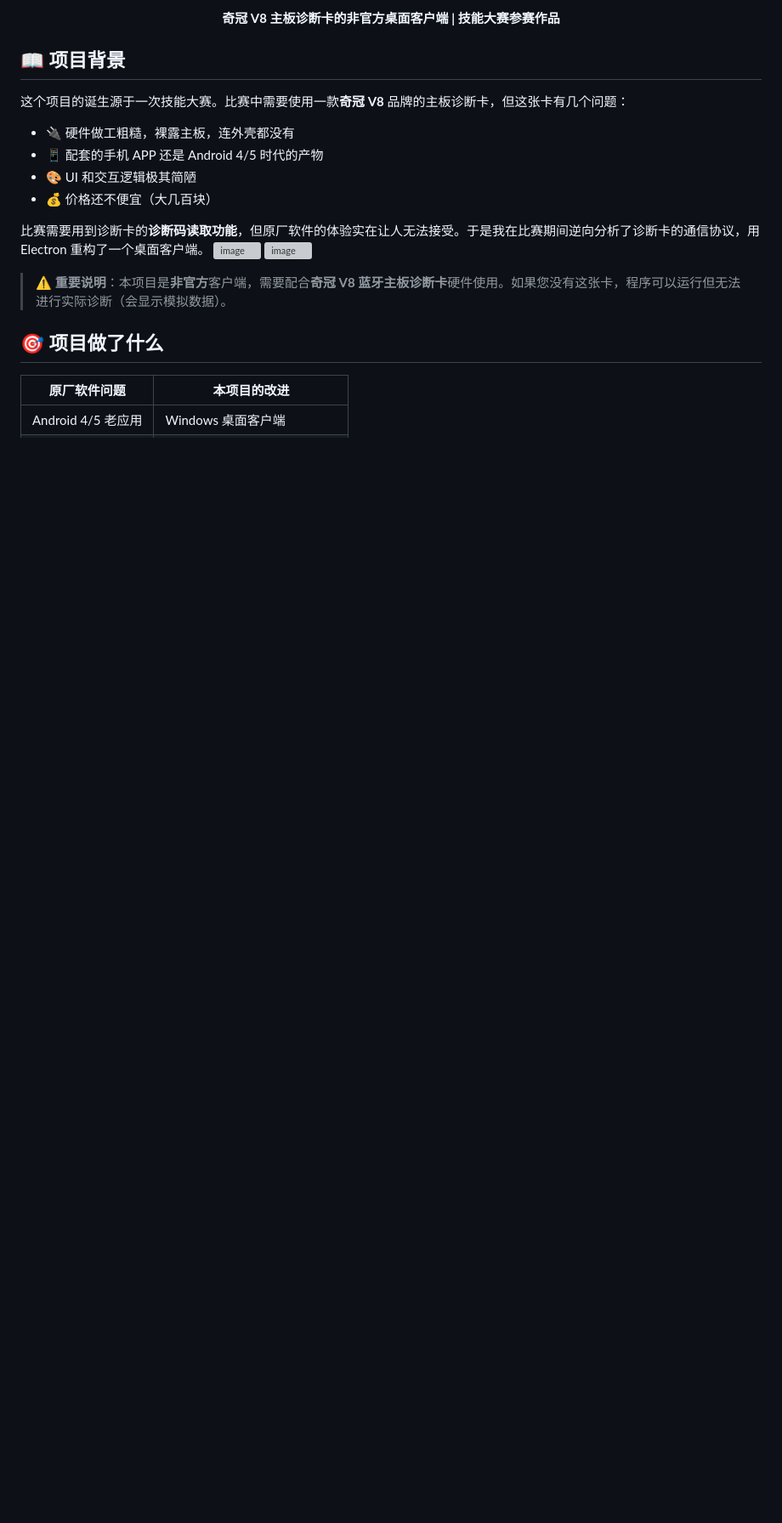
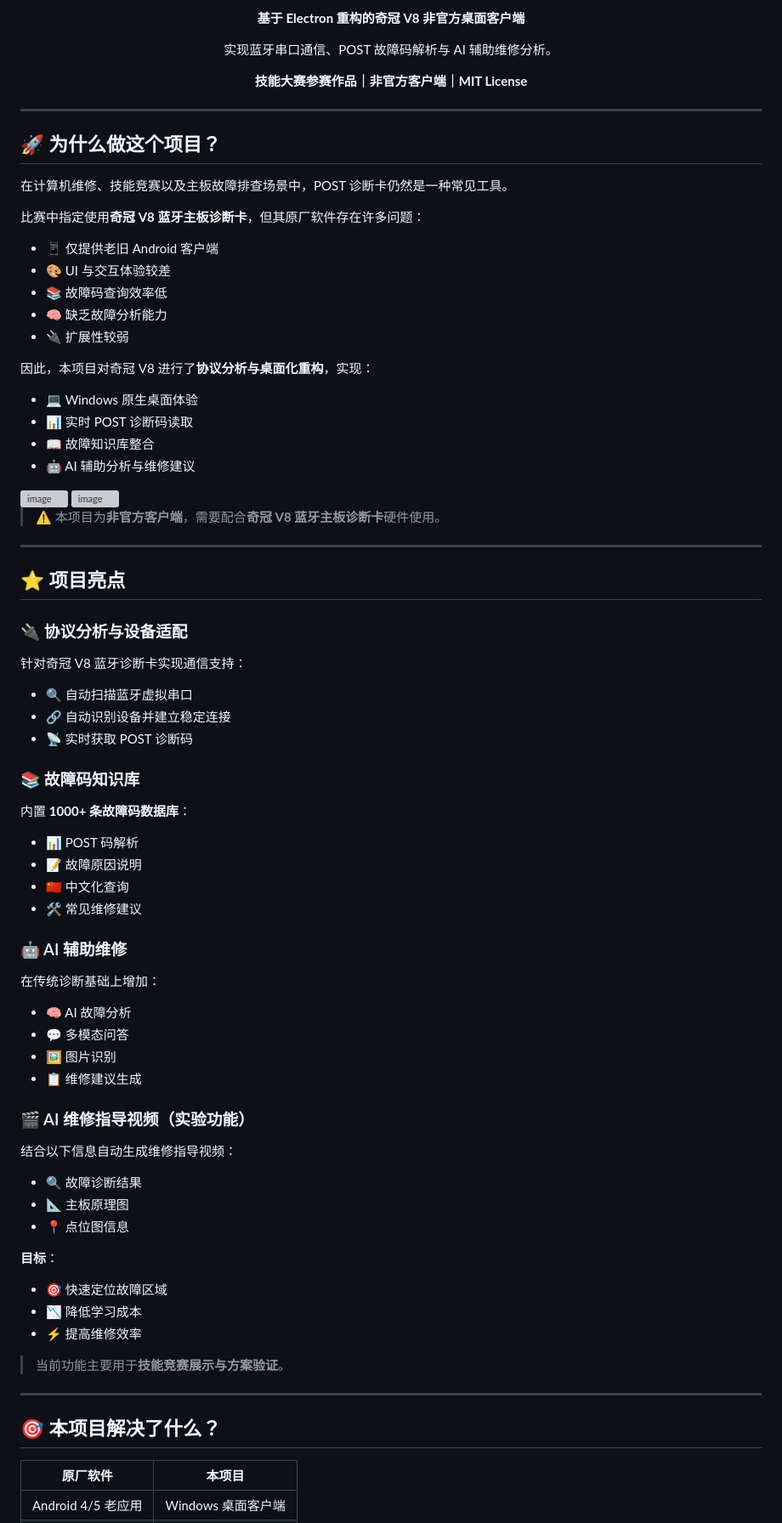
Before and after one commit to Prunights/qiguan-v8-desktop-client, a Markdown page: README.md, the part around one of its changes. Shown at 85% size. GitHub-like rendering; blank space fills up the shorter version; grey boxes are pictures that could not be loaded.

```diff
--- a/README.md
+++ b/README.md
@@ -17,25 +13,89 @@
 
-**奇冠 V8 主板诊断卡的非官方桌面客户端 | 技能大赛参赛作品**
+**基于 Electron 重构的奇冠 V8 非官方桌面客户端**
+
+实现蓝牙串口通信、POST 故障码解析与 AI 辅助维修分析。
+
+**技能大赛参赛作品｜非官方客户端｜MIT License**
 
 </div>
 
-## 📖 项目背景
+---
 
-这个项目的诞生源于一次技能大赛。比赛中需要使用一款**奇冠 V8** 品牌的主板诊断卡，但这张卡有几个问题：
+## 🚀 为什么做这个项目？
 
-- 🔌 硬件做工粗糙，裸露主板，连外壳都没有
-- 📱 配套的手机 APP 还是 Android 4/5 时代的产物
-- 🎨 UI 和交互逻辑极其简陋
-- 💰 价格还不便宜（大几百块）
+在计算机维修、技能竞赛以及主板故障排查场景中，POST 诊断卡仍然是一种常见工具。
 
-比赛需要用到诊断卡的**诊断码读取功能**，但原厂软件的体验实在让人无法接受。于是我在比赛期间逆向分析了诊断卡的通信协议，用 Electron 重构了一个桌面客户端。
+比赛中指定使用**奇冠 V8 蓝牙主板诊断卡**，但其原厂软件存在许多问题：
+
+- 📱 仅提供老旧 Android 客户端
+- 🎨 UI 与交互体验较差
+- 📚 故障码查询效率低
+- 🧠 缺乏故障分析能力
+- 🔌 扩展性较弱
+
+因此，本项目对奇冠 V8 进行了**协议分析与桌面化重构**，实现：
+
+- 💻 Windows 原生桌面体验
+- 📊 实时 POST 诊断码读取
+- 📖 故障知识库整合
+- 🤖 AI 辅助分析与维修建议
+
 <img width="1919" height="1052" alt="image" src="https://github.com/user-attachments/assets/e94f861f-eba3-4e81-9b04-4f5336610556" />
+
 <img width="1915" height="1051" alt="image" src="https://github.com/user-attachments/assets/b0c1c6ce-49e7-416b-91f8-31104dd150a0" />
 
-> ⚠️ **重要说明**：本项目是**非官方**客户端，需要配合**奇冠 V8 蓝牙主板诊断卡**硬件使用。如果您没有这张卡，程序可以运行但无法进行实际诊断（会显示模拟数据）。
+> ⚠️ 本项目为**非官方客户端**，需要配合**奇冠 V8 蓝牙主板诊断卡**硬件使用。
 
-## 🎯 项目做了什么
+---
 
-| 原厂软件问题 | 本项目的改进 |
-|-------------|-------------|
+## ⭐ 项目亮点
+
+### 🔌 协议分析与设备适配
+
+针对奇冠 V8 蓝牙诊断卡实现通信支持：
+
+- 🔍 自动扫描蓝牙虚拟串口
+- 🔗 自动识别设备并建立稳定连接
+- 📡 实时获取 POST 诊断码
+
+### 📚 故障码知识库
+
+内置 **1000+ 条故障码数据库**：
+
+- 📊 POST 码解析
+- 📝 故障原因说明
+- 🇨🇳 中文化查询
+- 🛠️ 常见维修建议
+
+### 🤖 AI 辅助维修
+
+在传统诊断基础上增加：
+
+- 🧠 AI 故障分析
+- 💬 多模态问答
+- 🖼️ 图片识别
+- 📋 维修建议生成
+
+### 🎬 AI 维修指导视频（实验功能）
+
+结合以下信息自动生成维修指导视频：
+
+- 🔍 故障诊断结果
+- 📐 主板原理图
+- 📍 点位图信息
+
+**目标**：
+
+- 🎯 快速定位故障区域
+- 📉 降低学习成本
+- ⚡ 提高维修效率
+
+> 当前功能主要用于**技能竞赛展示与方案验证**。
+
+---
+
+## 🎯 本项目解决了什么？
+
+| 原厂软件 | 本项目 |
+|----------|--------|
 | Android 4/5 老应用 | Windows 桌面客户端 |
```
Also changed, not shown: other parts of README.md (+36 -28 lines).
